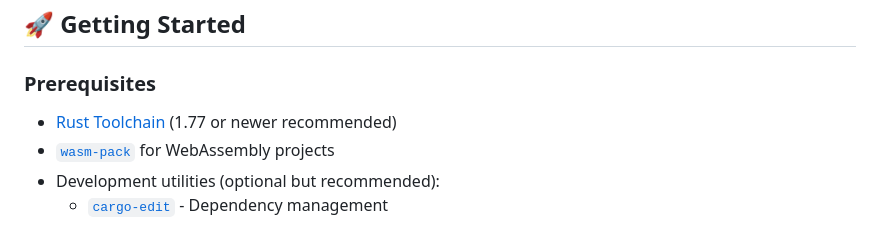
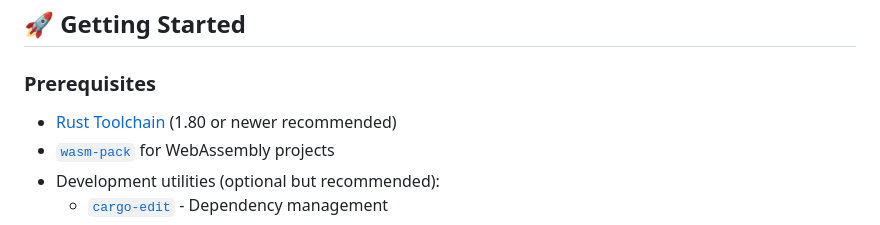
Before and after one commit to nomadicvince/rust_lab, a Markdown page: README.md, the part around the change. GitHub-like rendering.

```diff
--- a/README.md
+++ b/README.md
@@ -17,7 +17,7 @@ This repository is my learning journey with Rust, focusing on several key areas
 
 ### Prerequisites
 
-- [Rust Toolchain](https://www.rust-lang.org/tools/install) (1.77 or newer recommended)
+- [Rust Toolchain](https://www.rust-lang.org/tools/install) (1.80 or newer recommended)
 - [`wasm-pack`](https://rustwasm.github.io/wasm-pack/installer/) for WebAssembly projects
 - Development utilities (optional but recommended):
   - [`cargo-edit`](https://github.com/killercup/cargo-edit) - Dependency management
```
